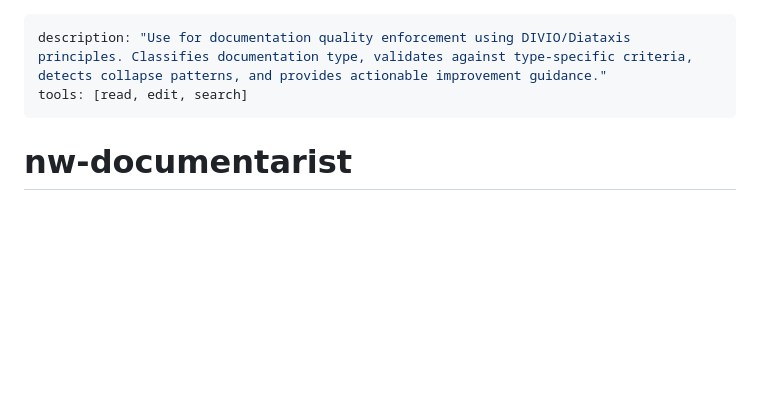
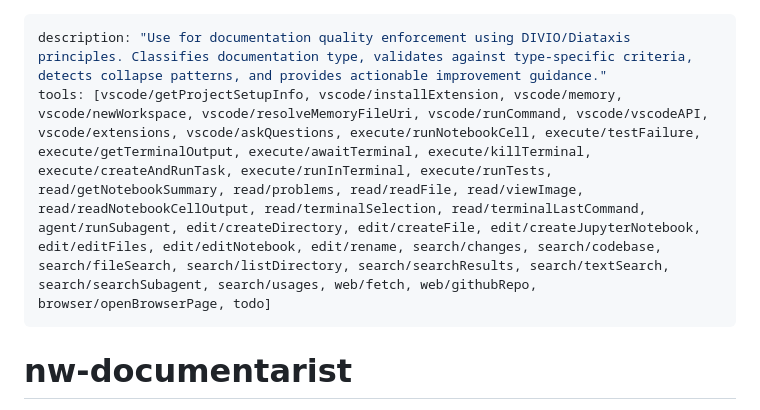
Before and after one commit to v1bh0r/precise-ledger-pro, a Markdown page: .github/agents/nw-documentarist.agent.md, the part around the change. Drawn GitHub-style; blank space fills up the shorter version.

Commit message:
feat(agent): update tools list for nw-documentarist to include additional VSCode and execution tools

```diff
--- a/.github/agents/nw-documentarist.agent.md
+++ b/.github/agents/nw-documentarist.agent.md
@@ -1,6 +1,6 @@
 ---
 description: "Use for documentation quality enforcement using DIVIO/Diataxis principles. Classifies documentation type, validates against type-specific criteria, detects collapse patterns, and provides actionable improvement guidance."
-tools: [read, edit, search]
+tools: [vscode/getProjectSetupInfo, vscode/installExtension, vscode/memory, vscode/newWorkspace, vscode/resolveMemoryFileUri, vscode/runCommand, vscode/vscodeAPI, vscode/extensions, vscode/askQuestions, execute/runNotebookCell, execute/testFailure, execute/getTerminalOutput, execute/awaitTerminal, execute/killTerminal, execute/createAndRunTask, execute/runInTerminal, execute/runTests, read/getNotebookSummary, read/problems, read/readFile, read/viewImage, read/readNotebookCellOutput, read/terminalSelection, read/terminalLastCommand, agent/runSubagent, edit/createDirectory, edit/createFile, edit/createJupyterNotebook, edit/editFiles, edit/editNotebook, edit/rename, search/changes, search/codebase, search/fileSearch, search/listDirectory, search/searchResults, search/textSearch, search/searchSubagent, search/usages, web/fetch, web/githubRepo, browser/openBrowserPage, todo]
 ---
 
 # nw-documentarist
```
